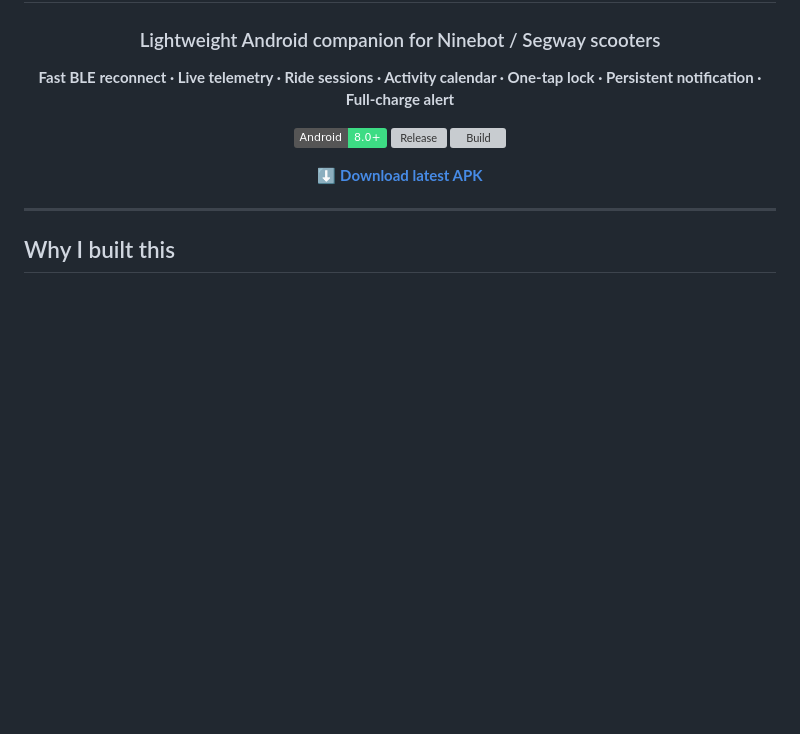
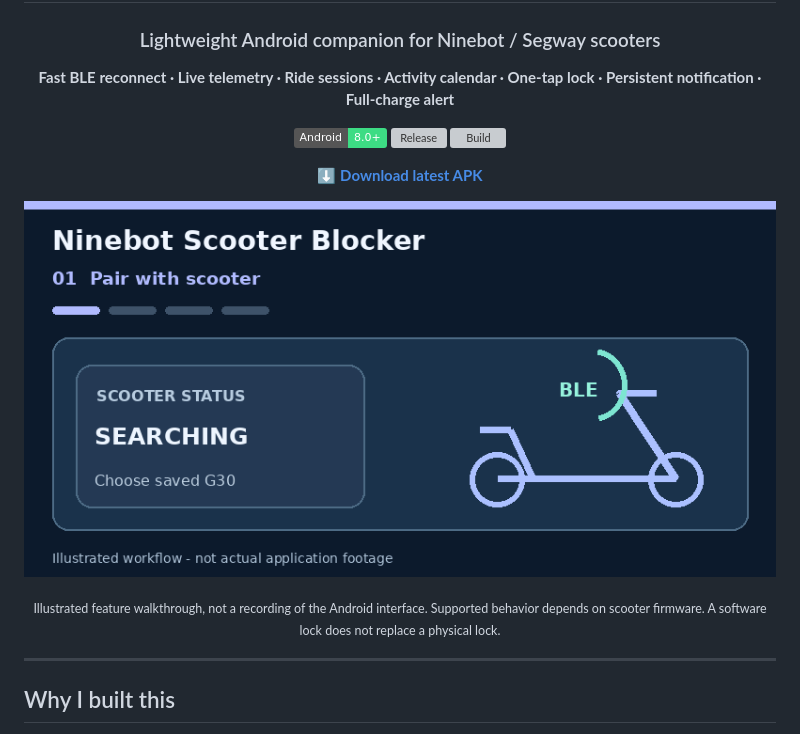
Before and after one commit to Bl0ck154/Ninebot-scooter-blocker, a Markdown page: README.md, the part around the change. GitHub-like rendering; badges without logos; blank space fills up the shorter version; grey boxes are pictures that could not be loaded.

Commit message:
docs: show clearly labeled illustrated feature animation

```diff
--- a/README.md
+++ b/README.md
@@ -13,6 +13,11 @@
 [**⬇️ Download latest APK**](https://github.com/Bl0ck154/Ninebot-scooter-blocker/releases/latest)
 
 </div>
+
+<p align="center">
+  <img src="docs/assets/ble-workflow.gif" alt="Illustrated BLE workflow: pair with scooter, view connection and ride status, apply software lock" width="800" />
+</p>
+<p align="center"><sub>Illustrated feature walkthrough, not a recording of the Android interface. Supported behavior depends on scooter firmware. A software lock does not replace a physical lock.</sub></p>
 
 ---
 
```
